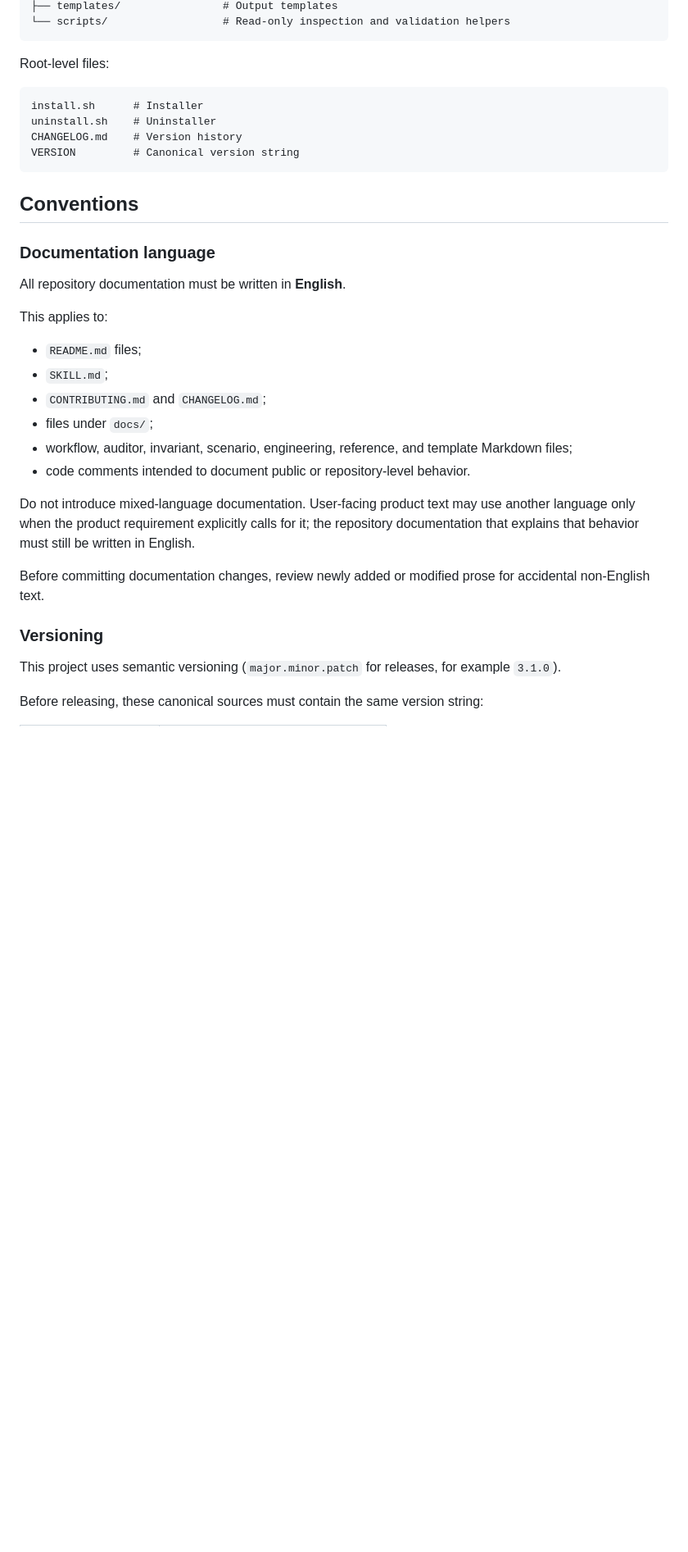
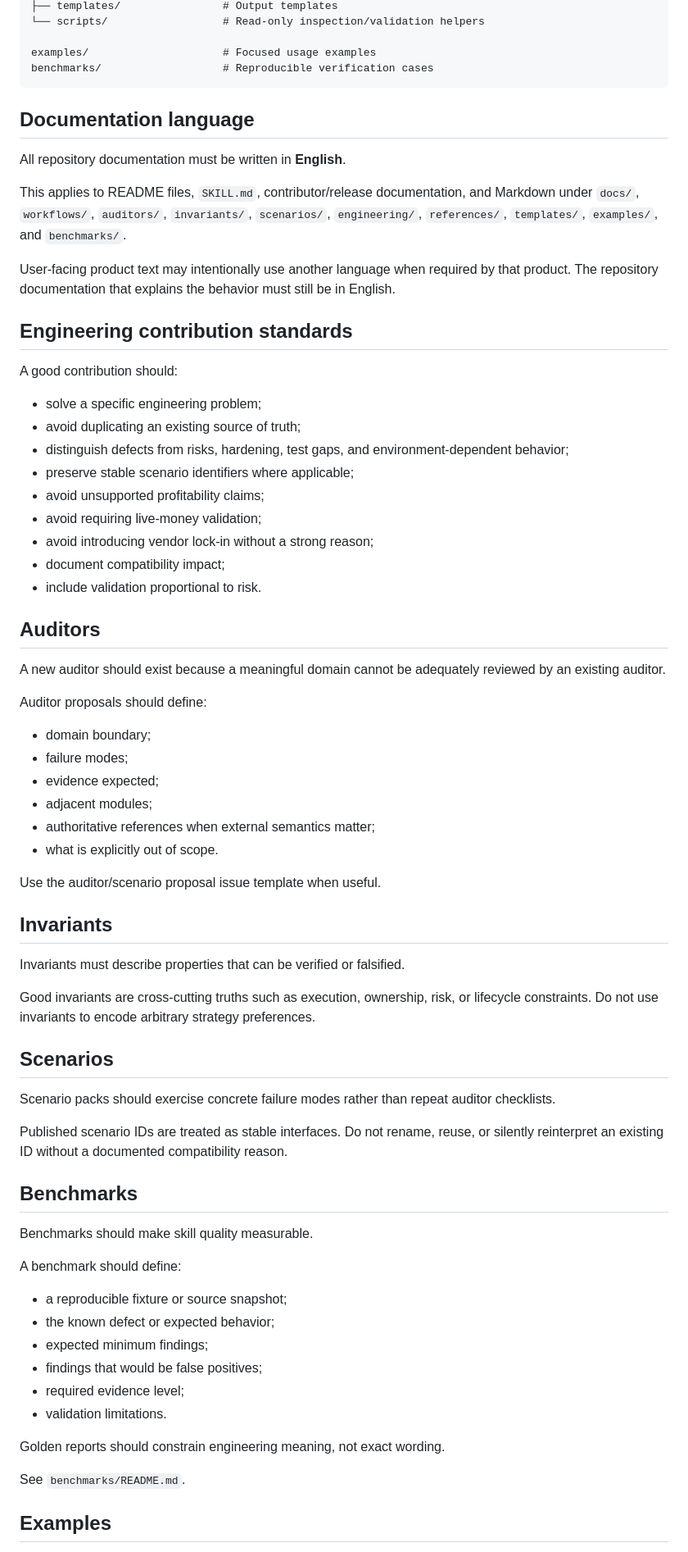
Before and after one commit to fernandosscherer/mql5-Engineering, a Markdown page: CONTRIBUTING.md, the part around one of its changes. Shown at 82% size. GitHub-like rendering; blank space fills up the shorter version.

````diff
--- a/CONTRIBUTING.md
+++ b/CONTRIBUTING.md
@@ -27,37 +77,75 @@ mql5-engineering/
 ├── templates/                # Output templates
-└── scripts/                  # Read-only inspection and validation helpers
+└── scripts/                  # Read-only inspection/validation helpers
+
+examples/                     # Focused usage examples
+benchmarks/                   # Reproducible verification cases
 ```
 
-Root-level files:
-
-```text
-install.sh      # Installer
-uninstall.sh    # Uninstaller
-CHANGELOG.md    # Version history
-VERSION         # Canonical version string
-```
-
-## Conventions
-
-### Documentation language
+## Documentation language
 
 All repository documentation must be written in **English**.
 
-This applies to:
+This applies to README files, `SKILL.md`, contributor/release documentation, and Markdown under `docs/`, `workflows/`, `auditors/`, `invariants/`, `scenarios/`, `engineering/`, `references/`, `templates/`, `examples/`, and `benchmarks/`.
 
-- `README.md` files;
-- `SKILL.md`;
-- `CONTRIBUTING.md` and `CHANGELOG.md`;
-- files under `docs/`;
-- workflow, auditor, invariant, scenario, engineering, reference, and template Markdown files;
-- code comments intended to document public or repository-level behavior.
+User-facing product text may intentionally use another language when required by that product. The repository documentation that explains the behavior must still be in English.
 
-Do not introduce mixed-language documentation. User-facing product text may use another language only when the product requirement explicitly calls for it; the repository documentation that explains that behavior must still be written in English.
+## Engineering contribution standards
 
-Before committing documentation changes, review newly added or modified prose for accidental non-English text.
+A good contribution should:
 
-### Versioning
+- solve a specific engineering problem;
+- avoid duplicating an existing source of truth;
+- distinguish defects from risks, hardening, test gaps, and environment-dependent behavior;
+- preserve stable scenario identifiers where applicable;
+- avoid unsupported profitability claims;
+- avoid requiring live-money validation;
+- avoid introducing vendor lock-in without a strong reason;
+- document compatibility impact;
+- include validation proportional to risk.
 
-This project uses semantic versioning (`major.minor.patch` for releases, for example `3.1.0`).
+## Auditors
 
-Before releasing, these canonical sources must contain the same version string:
+A new auditor should exist because a meaningful domain cannot be adequately reviewed by an existing auditor.
+
+Auditor proposals should define:
+
+- domain boundary;
+- failure modes;
+- evidence expected;
+- adjacent modules;
+- authoritative references when external semantics matter;
+- what is explicitly out of scope.
+
+Use the auditor/scenario proposal issue template when useful.
+
+## Invariants
+
+Invariants must describe properties that can be verified or falsified.
+
+Good invariants are cross-cutting truths such as execution, ownership, risk, or lifecycle constraints. Do not use invariants to encode arbitrary strategy preferences.
+
+## Scenarios
+
+Scenario packs should exercise concrete failure modes rather than repeat auditor checklists.
+
+Published scenario IDs are treated as stable interfaces. Do not rename, reuse, or silently reinterpret an existing ID without a documented compatibility reason.
+
+## Benchmarks
+
+Benchmarks should make skill quality measurable.
+
+A benchmark should define:
+
+- a reproducible fixture or source snapshot;
+- the known defect or expected behavior;
+- expected minimum findings;
+- findings that would be false positives;
+- required evidence level;
+- validation limitations.
+
+Golden reports should constrain engineering meaning, not exact wording.
+
+See `benchmarks/README.md`.
+
+## Examples
+
````
Also changed, not shown: other parts of CONTRIBUTING.md (+125 -67 lines).
